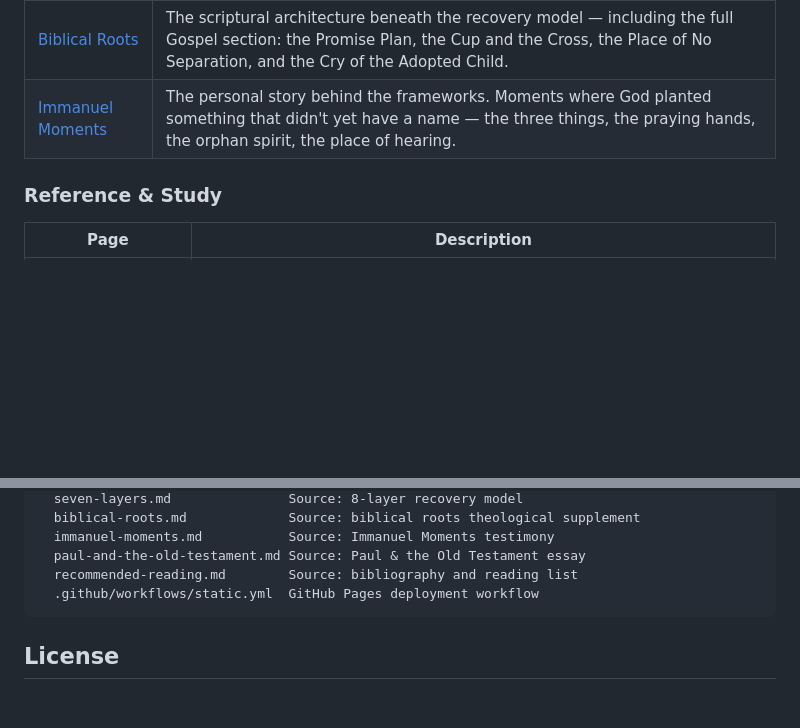
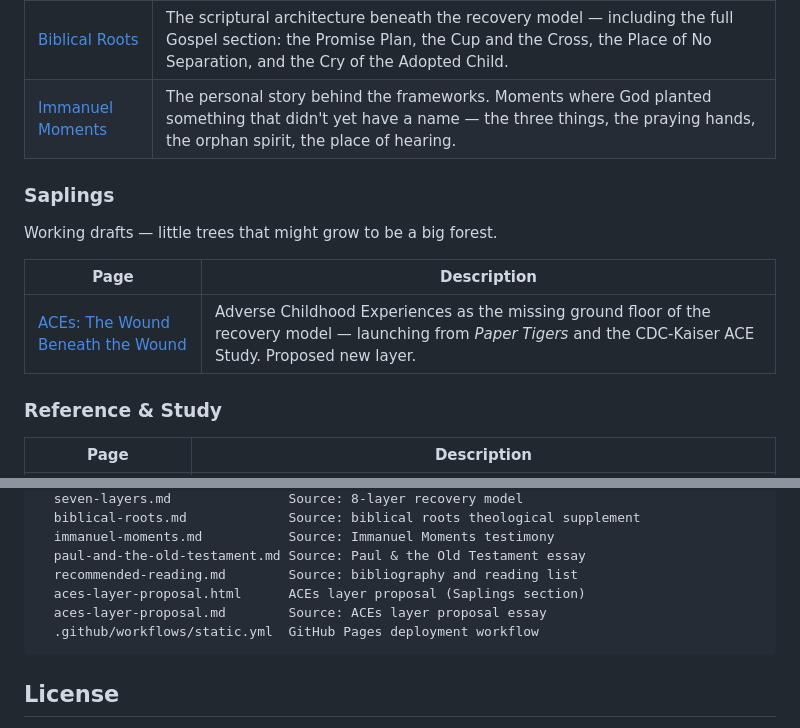
Before and after one commit to SyncShepherd-Main/garys-garden, a Markdown page: README.md, 2 parts joined by grey strips. GitHub-like rendering; blank space fills up the shorter version.

Commit message:
Update README with Saplings section and ACEs files
Co-Authored-By: Claude Opus 4.6 <noreply@anthropic.com>

````diff
--- a/README.md
+++ b/README.md
@@ -18,6 +18,14 @@ A collection of frameworks for relationships, recovery, and the life of faith
 | [Recovery Model](https://syncshepherd-main.github.io/garys-garden/holistic-recovery-model.html) | Eight integrated layers of recovery and restoration — mapping the FASTER Scale, brain science, voice of the heart, core needs, and practical boundaries against biblical anthropology. Sidebar navigation with 8 expandable sections. |
 | [Biblical Roots](https://syncshepherd-main.github.io/garys-garden/biblical-roots-doc.html) | The scriptural architecture beneath the recovery model — including the full Gospel section: the Promise Plan, the Cup and the Cross, the Place of No Separation, and the Cry of the Adopted Child. |
 | [Immanuel Moments](https://syncshepherd-main.github.io/garys-garden/immanuel-moments.html) | The personal story behind the frameworks. Moments where God planted something that didn't yet have a name — the three things, the praying hands, the orphan spirit, the place of hearing. |
+
+### Saplings
+
+Working drafts — little trees that might grow to be a big forest.
+
+| Page | Description |
+|------|-------------|
+| [ACEs: The Wound Beneath the Wound](https://syncshepherd-main.github.io/garys-garden/aces-layer-proposal.html) | Adverse Childhood Experiences as the missing ground floor of the recovery model — launching from *Paper Tigers* and the CDC-Kaiser ACE Study. Proposed new layer. |
 
 ### Reference & Study
 
@@ -78,6 +86,8 @@ garys-garden/
   immanuel-moments.md           Source: Immanuel Moments testimony
   paul-and-the-old-testament.md Source: Paul & the Old Testament essay
   recommended-reading.md        Source: bibliography and reading list
+  aces-layer-proposal.html      ACEs layer proposal (Saplings section)
+  aces-layer-proposal.md        Source: ACEs layer proposal essay
   .github/workflows/static.yml  GitHub Pages deployment workflow
 ```
 
````
